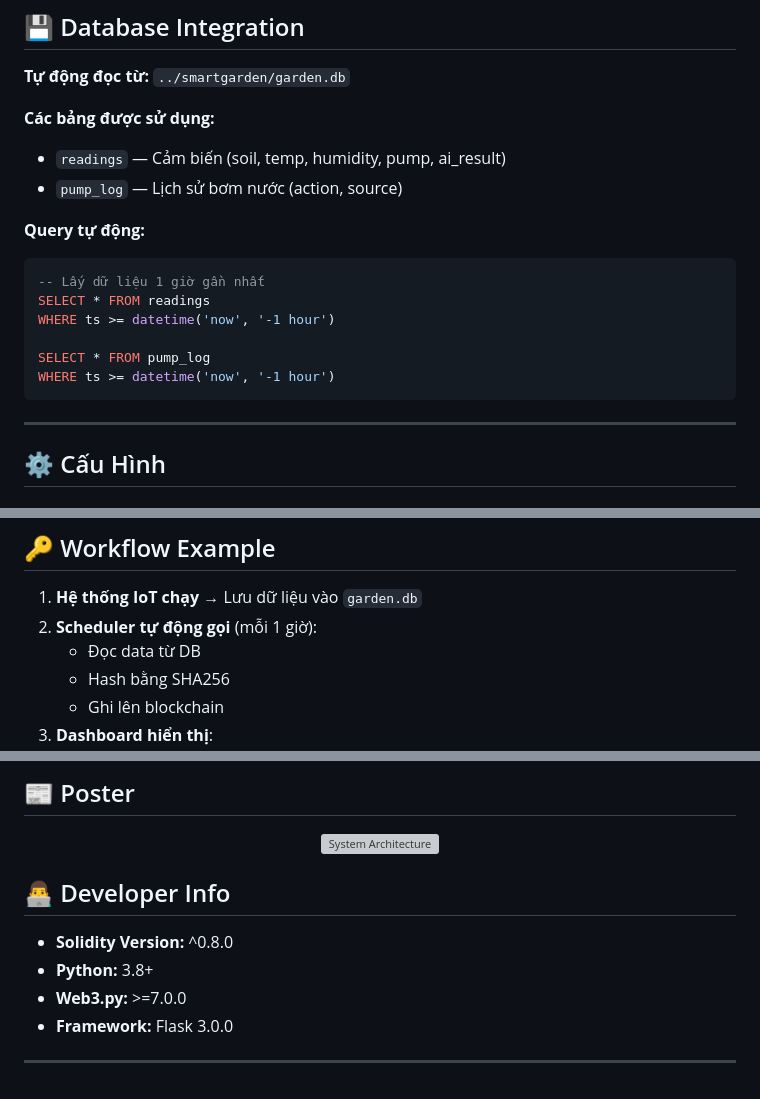
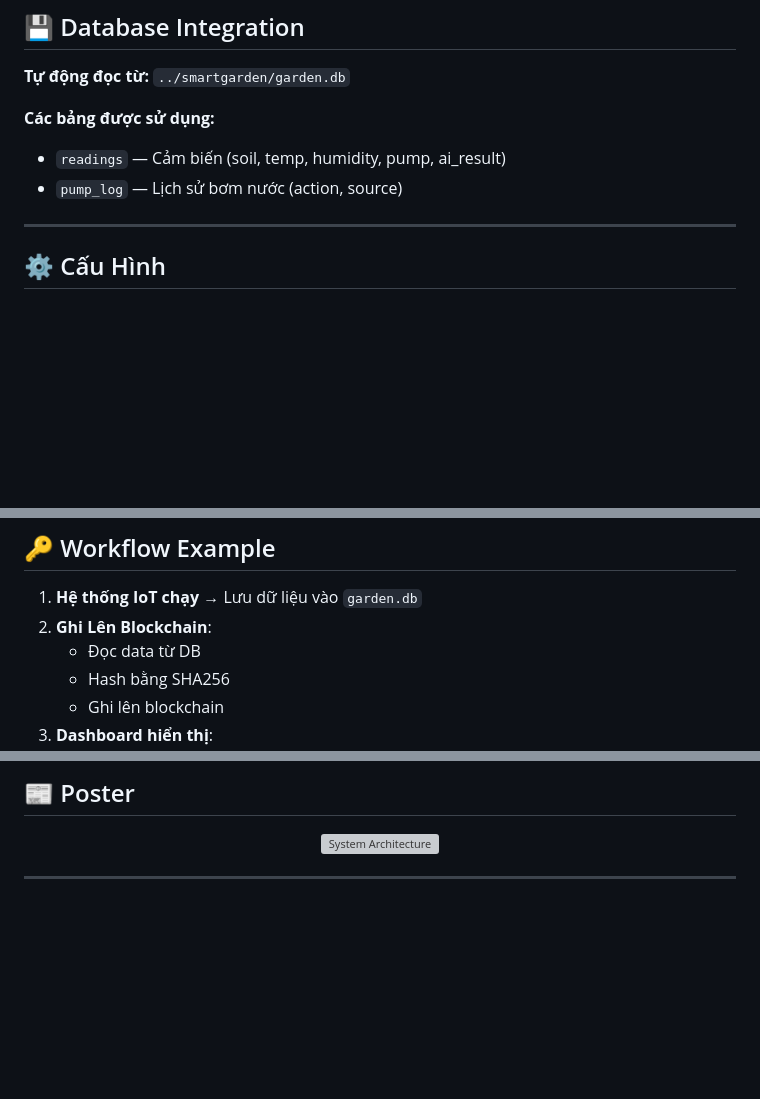
Before and after one commit to nvtan208/BlockChain-Trong-He-Thong-Giam-Sat-Dat-Trong-Thong-Minh-, a Markdown page: README.md, 3 parts joined by grey strips. Rendered like a GitHub page; blank space fills up the shorter version; grey boxes are pictures that could not be loaded.

````diff
--- a/README.md
+++ b/README.md
@@ -157,16 +156,6 @@ verifyHash(uint256 index, string _hash) returns (bool)
 - `readings` — Cảm biến (soil, temp, humidity, pump, ai_result)
 - `pump_log` — Lịch sử bơm nước (action, source)
 
-**Query tự động:**
-```sql
--- Lấy dữ liệu 1 giờ gần nhất
-SELECT * FROM readings
-WHERE ts >= datetime('now', '-1 hour')
-
-SELECT * FROM pump_log
-WHERE ts >= datetime('now', '-1 hour')
-```
-
 ---
 
 ## ⚙️ Cấu Hình
@@ -203,7 +192,7 @@ Web Dashboard (visualization & verify)
 ## 🔑 Workflow Example
 
 1. **Hệ thống IoT chạy** → Lưu dữ liệu vào `garden.db`
-2. **Scheduler tự động gọi** (mỗi 1 giờ):
+2. **Ghi Lên Blockchain**:
    - Đọc data từ DB
    - Hash bằng SHA256
    - Ghi lên blockchain
@@ -222,11 +211,4 @@ Web Dashboard (visualization & verify)
   <img src="Poster.png" alt="System Architecture" width="800"/>
 </p>
 
-## 👨‍💻 Developer Info
-
-- **Solidity Version:** ^0.8.0
-- **Python:** 3.8+
-- **Web3.py:** >=7.0.0
-- **Framework:** Flask 3.0.0
-
 ---
````
Also changed, not shown: other parts of README.md (+0 -1 lines).
